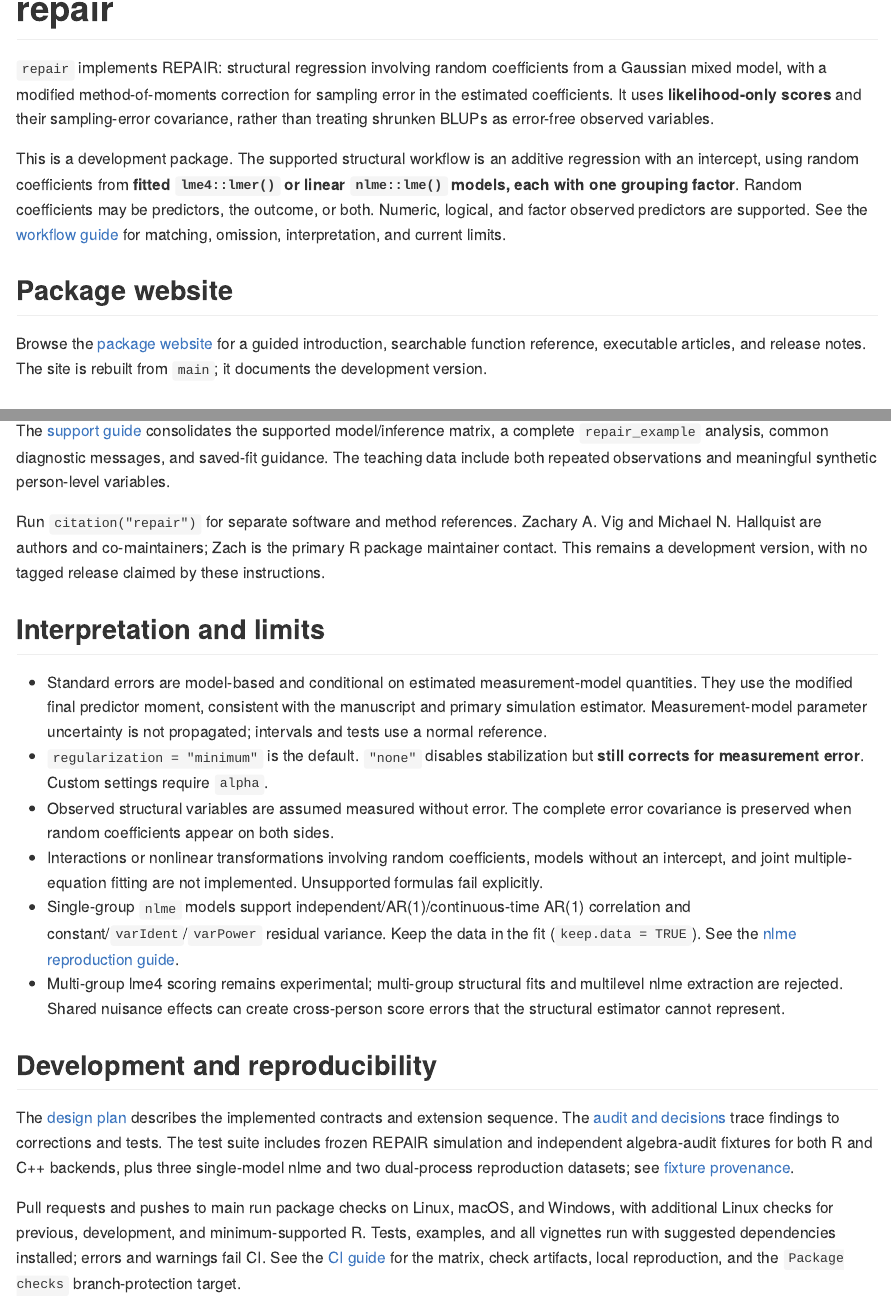
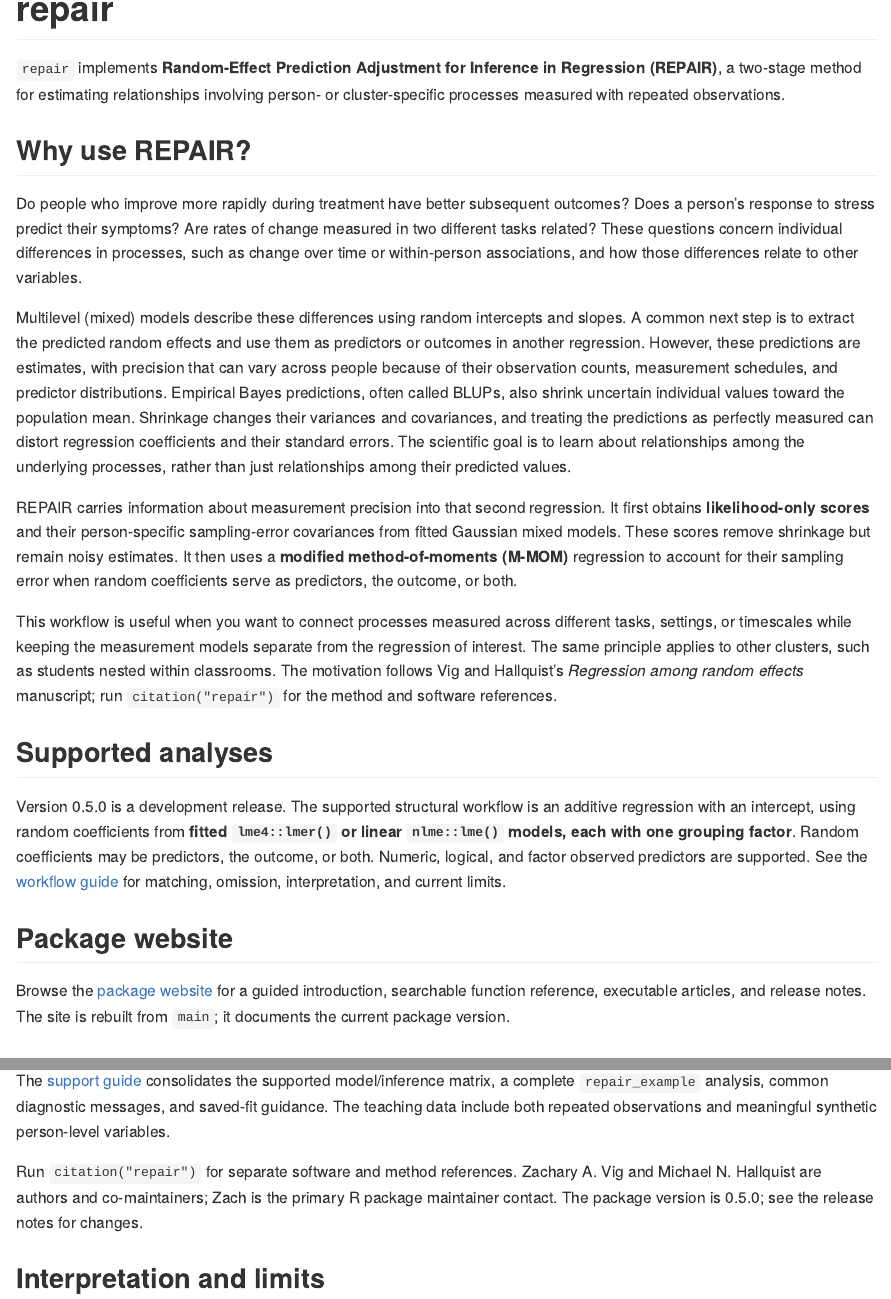
Before and after one commit to HallquistLab/repair, an R Markdown document (README.Rmd): the page in a window 1100 px wide, from its top, and a second part further down, joined at a grey line. The pictures show the output file README.md that the author committed with the source, drawn offline in the style of GitHub; badge pictures from the web are left out.

Commit message:
Set version 0.5.0 and introduce REPAIR motivation and acronym

````diff
--- a/README.Rmd
+++ b/README.Rmd
@@ -10,13 +10,47 @@
 
 [![R-CMD-check](https://github.com/zacharyvig/repair/actions/workflows/R-CMD-check.yaml/badge.svg?branch=main)](https://github.com/zacharyvig/repair/actions/workflows/R-CMD-check.yaml)
 
-`repair` implements REPAIR: structural regression involving random coefficients
-from a Gaussian mixed model, with a modified method-of-moments correction for
-sampling error in the estimated coefficients. It uses **likelihood-only scores**
-and their sampling-error covariance, rather than treating shrunken BLUPs as
-error-free observed variables.
+`repair` implements **Random-Effect Prediction Adjustment for Inference in
+Regression (REPAIR)**, a two-stage method for estimating relationships involving
+person- or cluster-specific processes measured with repeated observations.
 
-This is a development package. The supported structural workflow is an additive
+## Why use REPAIR?
+
+Do people who improve more rapidly during treatment have better subsequent
+outcomes? Does a person's response to stress predict their symptoms? Are rates
+of change measured in two different tasks related? These questions concern
+individual differences in processes, such as change over time or within-person
+associations, and how those differences relate to other variables.
+
+Multilevel (mixed) models describe these differences using random intercepts
+and slopes. A common next step is to extract the predicted random effects and
+use them as predictors or outcomes in another regression. However, these
+predictions are estimates, with precision that can vary across people because
+of their observation counts, measurement schedules, and predictor distributions.
+Empirical Bayes predictions, often called BLUPs, also shrink uncertain individual
+values toward the population mean. Shrinkage changes their variances and
+covariances, and treating the predictions as perfectly measured can distort
+regression coefficients and their standard errors. The scientific goal is to
+learn about relationships among the underlying processes, rather than just
+relationships among their predicted values.
+
+REPAIR carries information about measurement precision into that second
+regression. It first obtains **likelihood-only scores** and their person-specific
+sampling-error covariances from fitted Gaussian mixed models. These scores
+remove shrinkage but remain noisy estimates. It then uses a **modified
+method-of-moments (M-MOM)** regression to account for their sampling error when
+random coefficients serve as predictors, the outcome, or both.
+
+This workflow is useful when you want to connect processes measured across
+different tasks, settings, or timescales while keeping the measurement models
+separate from the regression of interest. The same principle applies to other
+clusters, such as students nested within classrooms. The motivation follows
+Vig and Hallquist's *Regression among random effects* manuscript; run
+`citation("repair")` for the method and software references.
+
+## Supported analyses
+
+Version 0.5.0 is a development release. The supported structural workflow is an additive
 regression with an intercept, using random coefficients from **fitted
 `lme4::lmer()` or linear `nlme::lme()` models, each with one grouping factor**. Random coefficients may be
 predictors, the outcome, or both. Numeric, logical, and factor observed predictors
@@ -27,7 +61,7 @@
 
 Browse the [package website](https://zacharyvig.github.io/repair/) for a guided
 introduction, searchable function reference, executable articles, and release
-notes. The site is rebuilt from `main`; it documents the development version.
+notes. The site is rebuilt from `main`; it documents the current package version.
 
 ## Install
 
@@ -161,8 +195,7 @@
 
 Run `citation("repair")` for separate software and method references. Zachary A.
 Vig and Michael N. Hallquist are authors and co-maintainers; Zach is the primary
-R package maintainer contact. This remains a development version, with no tagged
-release claimed by these instructions.
+R package maintainer contact. The package version is 0.5.0; see the release notes for changes.
 
 ## Interpretation and limits
 
--- a/_pkgdown.yml
+++ b/_pkgdown.yml
@@ -7,9 +7,10 @@
 home:
   title: Measurement-error-corrected regression of random coefficients in R
   description: >
-    Fit REPAIR structural regressions using random coefficients from lme4 or
-    nlme models. Inspect scores, preserve their error covariance, report
-    coefficients, and assess reliability with executable guides.
+    Random-Effect Prediction Adjustment for Inference in Regression (REPAIR)
+    estimates relationships involving person-specific change and other processes
+    from mixed models, accounting for shrinkage and sampling error in their
+    predictions.
 
 navbar:
   structure:
--- a/vignettes/multiple-models.Rmd
+++ b/vignettes/multiple-models.Rmd
@@ -16,7 +16,8 @@
 ## Fit a relationship between two processes
 
 Each measurement model estimates a person's random coefficients from repeated
-observations. REPAIR fits a structural regression using their likelihood-only
+observations. Random-Effect Prediction Adjustment for Inference in Regression
+(REPAIR) fits a structural regression using their likelihood-only
 scores and sampling-error covariance. For example, one process's slope can
 predict another process's slope, adjusting for the first process's intercept.
 The two measurement models may use different occasions and grouping column names.
--- a/vignettes/nlme-workflow.Rmd
+++ b/vignettes/nlme-workflow.Rmd
@@ -15,8 +15,9 @@
 
 ## Fit an nlme measurement model
 
-The paper uses `nlme` for its primary measurement models. The public REPAIR
-workflow now accepts a fitted, single-group linear `nlme::lme()` model:
+The paper uses `nlme` for its primary measurement models.
+The public workflow for Random-Effect Prediction Adjustment for Inference in
+Regression (REPAIR) accepts a fitted, single-group linear `nlme::lme()` model:
 
 ```{r quick-start}
 growth <- nlme::lme(
--- a/vignettes/reliability-diagnostics.Rmd
+++ b/vignettes/reliability-diagnostics.Rmd
@@ -15,7 +15,8 @@
 
 ## Assess the information behind an analysis
 
-REPAIR now reports posterior reliability for the random coefficients selected by
+Random-Effect Prediction Adjustment for Inference in Regression
+(REPAIR) reports posterior reliability for the random coefficients selected by
 the structural formula and provides tables of sample, score, and numerical
 diagnostics. These are descriptive checks, not automatic tests of whether an
 analysis is adequate. Numerical convergence alone does not establish strong
--- a/vignettes/repair-workflow.Rmd
+++ b/vignettes/repair-workflow.Rmd
@@ -14,6 +14,23 @@
 
 For a consolidated capability matrix, a fully synthetic teaching example, and
 help with common messages, see `vignette("support-and-troubleshooting")`.
+
+## Why use REPAIR?
+
+**Random-Effect Prediction Adjustment for Inference in Regression (REPAIR)**
+addresses questions about relationships involving person-specific processes.
+For example, researchers may ask whether a person's rate of improvement predicts
+a later outcome, or whether their responses in two tasks are related. Mixed
+models estimate these processes using random intercepts and slopes, but their
+predictions contain sampling error and may be shrunken toward the population
+mean. Using those predictions as ordinary observed variables in a second
+regression can distort coefficients and uncertainty.
+
+REPAIR obtains likelihood-only scores that remove shrinkage, retains their
+person-specific sampling-error covariances, and accounts for that error in the
+second-stage regression. Removing shrinkage alone does not remove sampling
+error. This approach is useful for studying relationships among underlying
+processes while retaining separately fitted measurement models.
 
 ## What is being estimated?
 
````
Also changed, not shown: NEWS.md (+7 -0 lines), R/repair-package.R (+7 -0 lines), R/repair.R (+4 -0 lines), pkgdown/index.md (+37 -8 lines), README.md, 3 other files.
